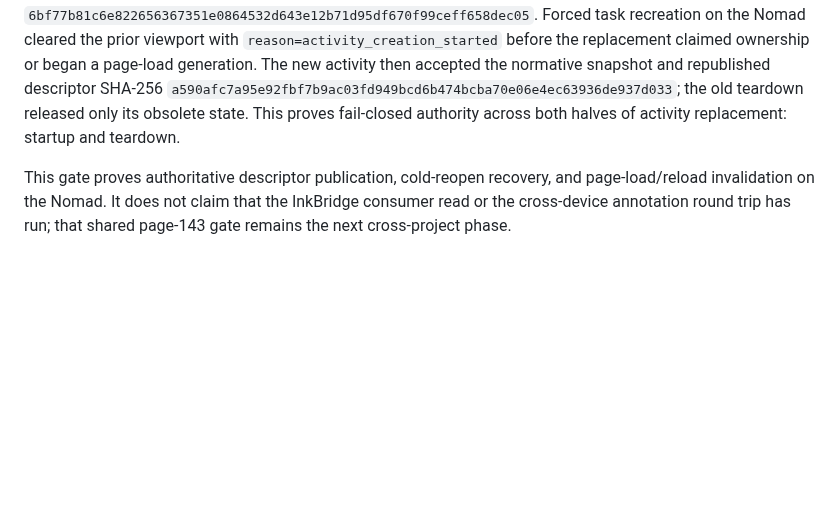
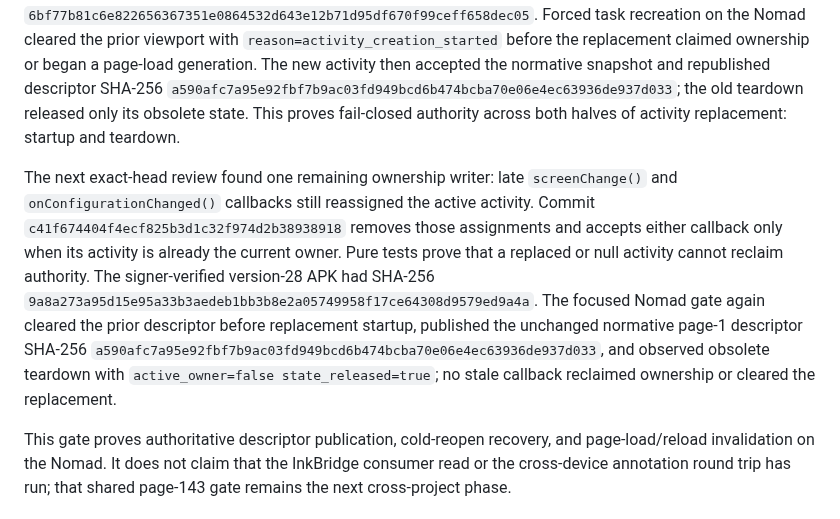
Before and after one commit to techrebbe/supernote-rtl-reader, a Markdown page: REGRESSION.md, the part around the change. Drawn GitHub-style; blank space fills up the shorter version.

Commit message:
Record stale lifecycle callback gate

```diff
--- a/REGRESSION.md
+++ b/REGRESSION.md
@@ -2184,6 +2184,19 @@ snapshot and republished descriptor SHA-256
 the old teardown released only its obsolete state. This proves fail-closed
 authority across both halves of activity replacement: startup and teardown.
 
+The next exact-head review found one remaining ownership writer: late
+`screenChange()` and `onConfigurationChanged()` callbacks still reassigned the
+active activity. Commit `c41f674404f4ecf825b3d1c32f974d2b38938918`
+removes those assignments and accepts either callback only when its activity is
+already the current owner. Pure tests prove that a replaced or null activity
+cannot reclaim authority. The signer-verified version-28 APK had SHA-256
+`9a8a273a95d15e95a33b3aedeb1bb3b8e2a05749958f17ce64308d9579ed9a4a`.
+The focused Nomad gate again cleared the prior descriptor before replacement
+startup, published the unchanged normative page-1 descriptor SHA-256
+`a590afc7a95e92fbf7b9ac03fd949bcd6b474bcba70e06e4ec63936de937d033`,
+and observed obsolete teardown with `active_owner=false state_released=true`;
+no stale callback reclaimed ownership or cleared the replacement.
+
 This gate proves authoritative descriptor publication, cold-reopen recovery,
 and page-load/reload invalidation on the Nomad. It does not claim that the
 InkBridge consumer read or the cross-device annotation round trip has run; that
```
Also changed, not shown: virtual_spread/HARDWARE_VALIDATION.md (+15 -0 lines).
